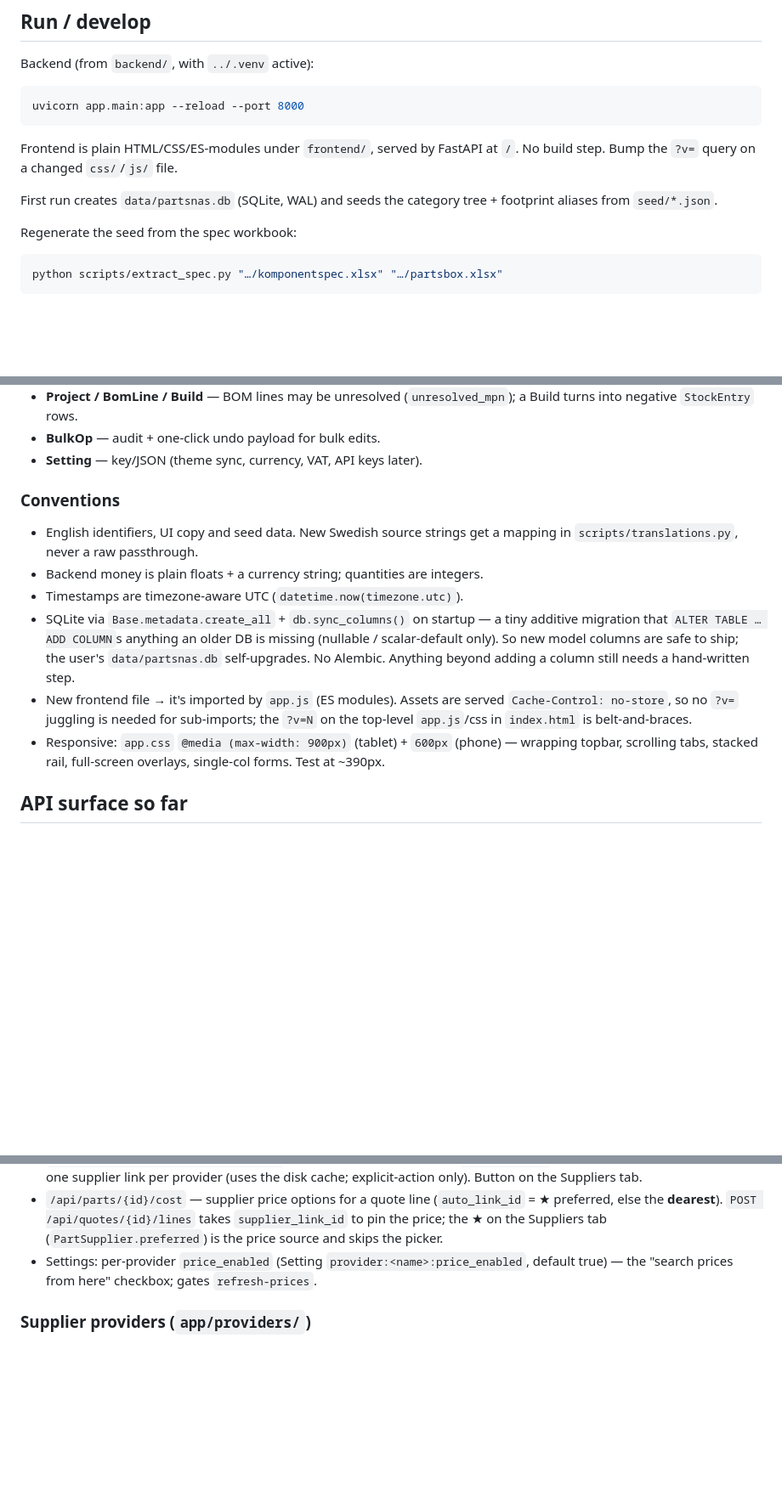
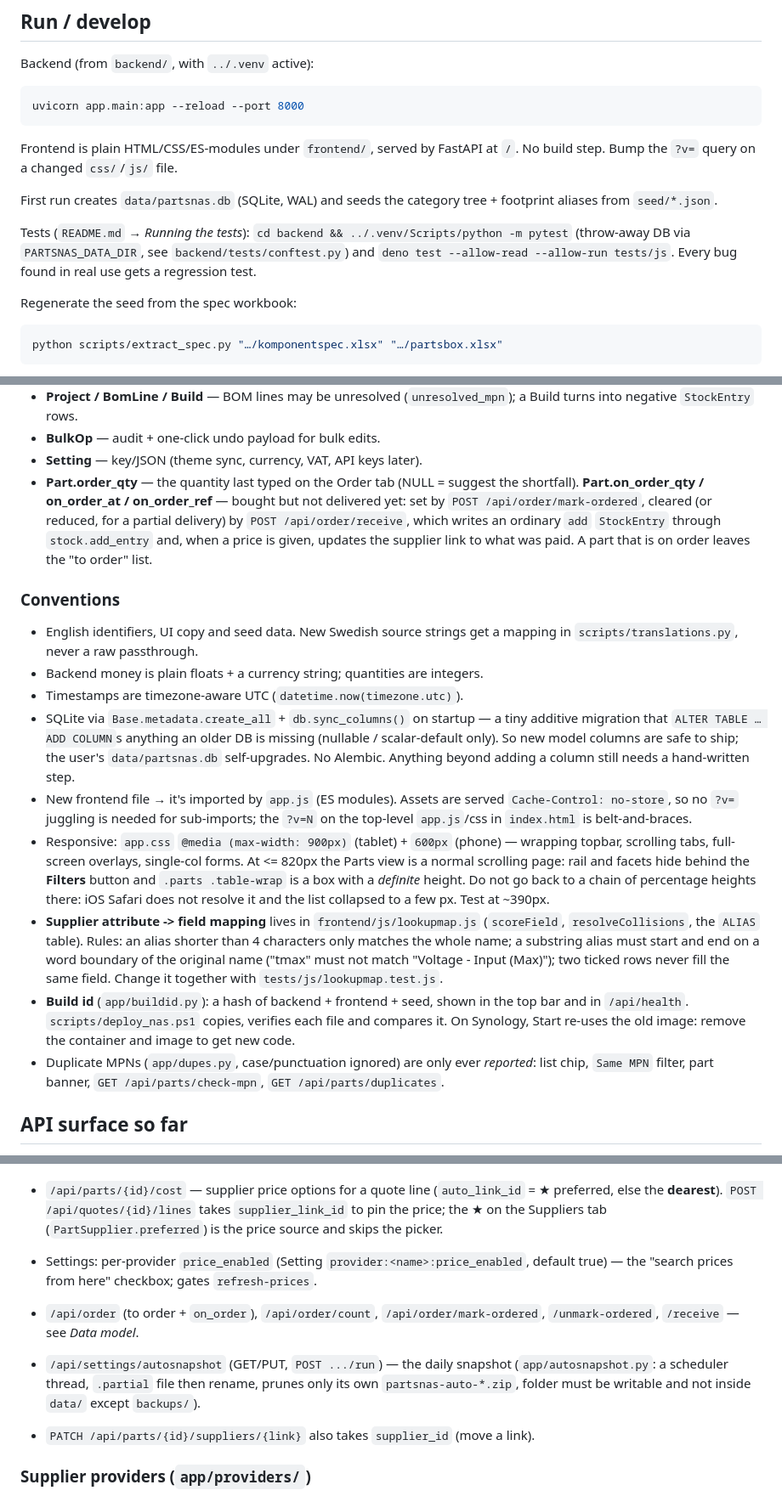
Before and after one commit to Melkutt/PartsNAS, a Markdown page: CLAUDE.md, 3 parts joined by grey strips. Shown at 85% size. Drawn GitHub-style; blank space fills up the shorter version.

```diff
--- a/CLAUDE.md
+++ b/CLAUDE.md
@@ -40,6 +40,10 @@ Frontend is plain HTML/CSS/ES-modules under `frontend/`, served by FastAPI at
 
 First run creates `data/partsnas.db` (SQLite, WAL) and seeds the category tree +
 footprint aliases from `seed/*.json`.
+
+Tests (`README.md` → *Running the tests*): `cd backend && ../.venv/Scripts/python -m pytest` (throw-away
+DB via `PARTSNAS_DATA_DIR`, see `backend/tests/conftest.py`) and
+`deno test --allow-read --allow-run tests/js`. Every bug found in real use gets a regression test.
 
 Regenerate the seed from the spec workbook:
 
@@ -122,6 +126,12 @@ data/                (git-ignored) partsnas.db, images/, thumbs/
   a Build turns into negative `StockEntry` rows.
 - **BulkOp** — audit + one-click undo payload for bulk edits.
 - **Setting** — key/JSON (theme sync, currency, VAT, API keys later).
+- **Part.order_qty** — the quantity last typed on the Order tab (NULL = suggest the shortfall).
+  **Part.on_order_qty / on_order_at / on_order_ref** — bought but not delivered yet: set by
+  `POST /api/order/mark-ordered`, cleared (or reduced, for a partial delivery) by
+  `POST /api/order/receive`, which writes an ordinary `add` `StockEntry` through
+  `stock.add_entry` and, when a price is given, updates the supplier link to what was paid.
+  A part that is on order leaves the "to order" list.
 
 ### Conventions
 
@@ -137,9 +147,22 @@ data/                (git-ignored) partsnas.db, images/, thumbs/
 - New frontend file → it's imported by `app.js` (ES modules). Assets are served
   `Cache-Control: no-store`, so no `?v=` juggling is needed for sub-imports; the
   `?v=N` on the top-level `app.js`/css in `index.html` is belt-and-braces.
-- Responsive: `app.css` `@media (max-width: 900px)` (tablet) + `600px` (phone) —
-  wrapping topbar, scrolling tabs, stacked rail, full-screen overlays, single-col
-  forms. Test at ~390px.
+- Responsive: `app.css` `@media (max-width: 900px)` (tablet) + `600px` (phone) — wrapping
+  topbar, scrolling tabs, full-screen overlays, single-col forms. At <= 820px the Parts view
+  is a normal scrolling page: rail and facets hide behind the **Filters** button and
+  `.parts .table-wrap` is a box with a *definite* height. Do not go back to a chain of
+  percentage heights there: iOS Safari does not resolve it and the list collapsed to a few px.
+  Test at ~390px.
+- **Supplier attribute -> field mapping** lives in `frontend/js/lookupmap.js` (`scoreField`,
+  `resolveCollisions`, the `ALIAS` table). Rules: an alias shorter than 4 characters only matches
+  the whole name; a substring alias must start and end on a word boundary of the original name
+  ("tmax" must not match "Voltage - Input (Max)"); two ticked rows never fill the same field.
+  Change it together with `tests/js/lookupmap.test.js`.
+- **Build id** (`app/buildid.py`): a hash of backend + frontend + seed, shown in the top bar and in
+  `/api/health`. `scripts/deploy_nas.ps1` copies, verifies each file and compares it. On Synology,
+  Start re-uses the old image: remove the container and image to get new code.
+- Duplicate MPNs (`app/dupes.py`, case/punctuation ignored) are only ever *reported*: list chip,
+  `Same MPN` filter, part banner, `GET /api/parts/check-mpn`, `GET /api/parts/duplicates`.
 
 ## API surface so far
 
@@ -209,6 +232,13 @@ data/                (git-ignored) partsnas.db, images/, thumbs/
 - Settings: per-provider `price_enabled` (Setting `provider:<name>:price_enabled`,
   default true) — the "search prices from here" checkbox; gates `refresh-prices`.
 
+- `/api/order` (to order + `on_order`), `/api/order/count`, `/api/order/mark-ordered`,
+  `/unmark-ordered`, `/receive` — see *Data model*.
+- `/api/settings/autosnapshot` (GET/PUT, `POST .../run`) — the daily snapshot
+  (`app/autosnapshot.py`: a scheduler thread, `.partial` file then rename, prunes only its own
+  `partsnas-auto-*.zip`, folder must be writable and not inside `data/` except `backups/`).
+- `PATCH /api/parts/{id}/suppliers/{link}` also takes `supplier_id` (move a link).
+
 ### Supplier providers (`app/providers/`)
 
 `base.py` (Provider ABC + `ProviderResult`; `cred_fields` lists the credential
```
Also changed, not shown: README.md (+18 -9 lines).
